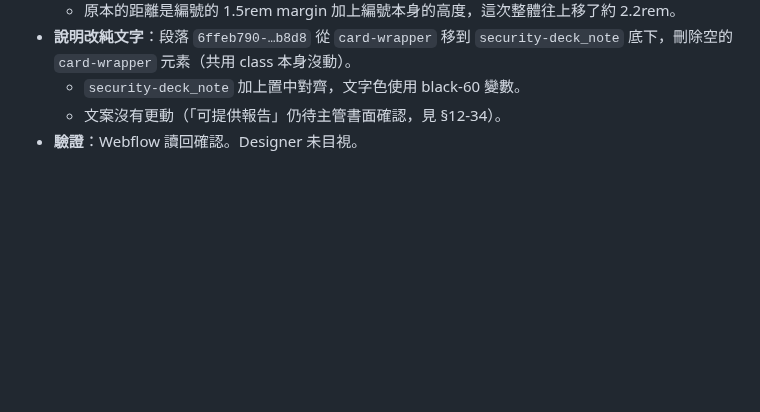
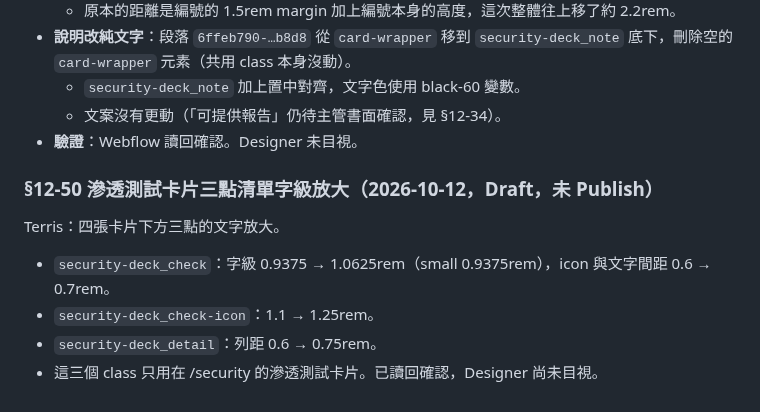
Before and after one commit to TerrisLiao/jubo-webflow, a Markdown page: Jubo官網AI開發規範/18_資安頁_設計系統對齊重建紀錄.md, the part around the change. Drawn GitHub-style; blank space fills up the shorter version.

Commit message:
Log larger pentest checklist text
Co-Authored-By: Claude Opus 5.5 <noreply@anthropic.com>
Claude-Session: https://claude.ai/code/session_01K1Y7kvuX1ZXej4kWtWrSaW

```diff
--- a/Jubo官網AI開發規範/18_資安頁_設計系統對齊重建紀錄.md
+++ b/Jubo官網AI開發規範/18_資安頁_設計系統對齊重建紀錄.md
@@ -2110,3 +2110,11 @@ Terris 的回饋：第三方滲透測試卡片的漸層區下緣還是不對；
   - `security-deck_note` 加上置中對齊，文字色使用 black-60 變數。
   - 文案沒有更動（「可提供報告」仍待主管書面確認，見 §12-34）。
 - **驗證**：Webflow 讀回確認。Designer 未目視。
+
+### §12-50 滲透測試卡片三點清單字級放大（2026-10-12，Draft，未 Publish）
+
+Terris：四張卡片下方三點的文字放大。
+- `security-deck_check`：字級 0.9375 → 1.0625rem（small 0.9375rem），icon 與文字間距 0.6 → 0.7rem。
+- `security-deck_check-icon`：1.1 → 1.25rem。
+- `security-deck_detail`：列距 0.6 → 0.75rem。
+- 這三個 class 只用在 /security 的滲透測試卡片。已讀回確認，Designer 尚未目視。
```
